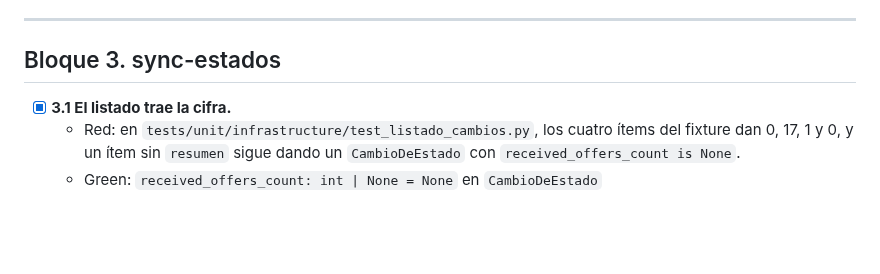
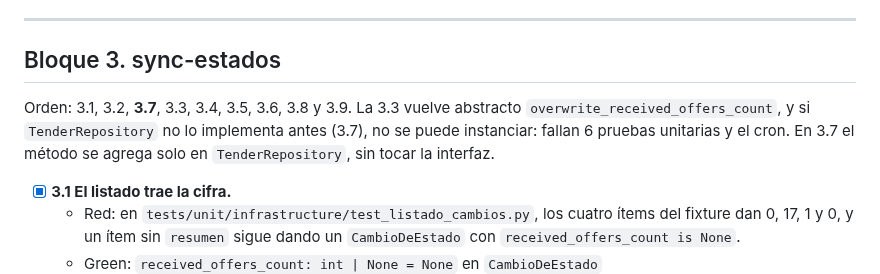
Before and after one commit to Proyectos-Ya/fesw-2026, a Markdown page: docs/plans/312-ver-mas-detalles-licitaciones-tareas.md, the part around the change. GitHub-like rendering; blank space fills up the shorter version.

Commit message:
docs(plans): 3.7 antes que 3.3 en las tareas de hu-30
[AI Generated] Commit realizado por el agente de IA Claude Code (Opus 5.5).
Refs #312

Co-Authored-By: Claude Opus 5.5 <noreply@anthropic.com>

```diff
--- a/docs/plans/312-ver-mas-detalles-licitaciones-tareas.md
+++ b/docs/plans/312-ver-mas-detalles-licitaciones-tareas.md
@@ -93,6 +93,11 @@ Sin código de producción.
 ---
 
 ## Bloque 3. sync-estados
+
+Orden: 3.1, 3.2, **3.7**, 3.3, 3.4, 3.5, 3.6, 3.8 y 3.9. La 3.3 vuelve abstracto
+`overwrite_received_offers_count`, y si `TenderRepository` no lo implementa
+antes (3.7), no se puede instanciar: fallan 6 pruebas unitarias y el cron. En
+3.7 el método se agrega solo en `TenderRepository`, sin tocar la interfaz.
 
 - [x] **3.1 El listado trae la cifra.**
   - Red: en `tests/unit/infrastructure/test_listado_cambios.py`, los cuatro
```
